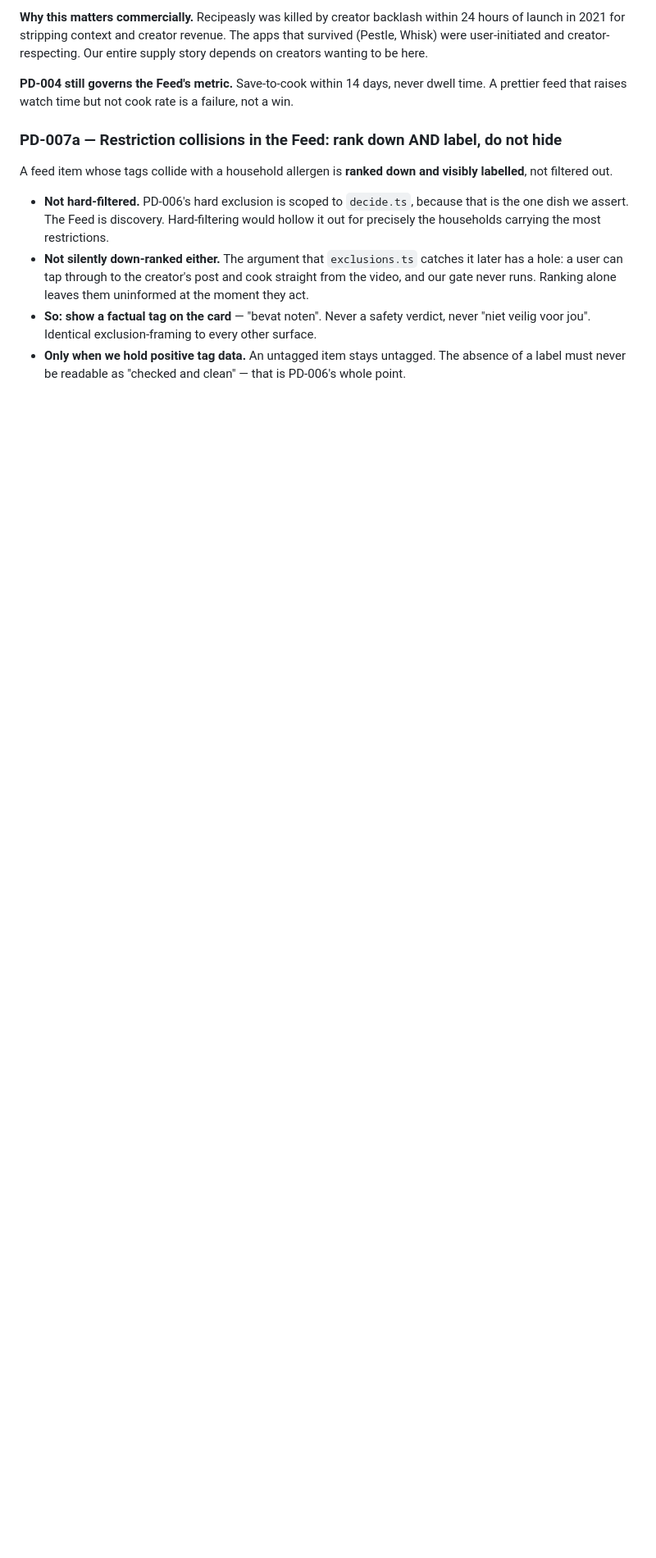
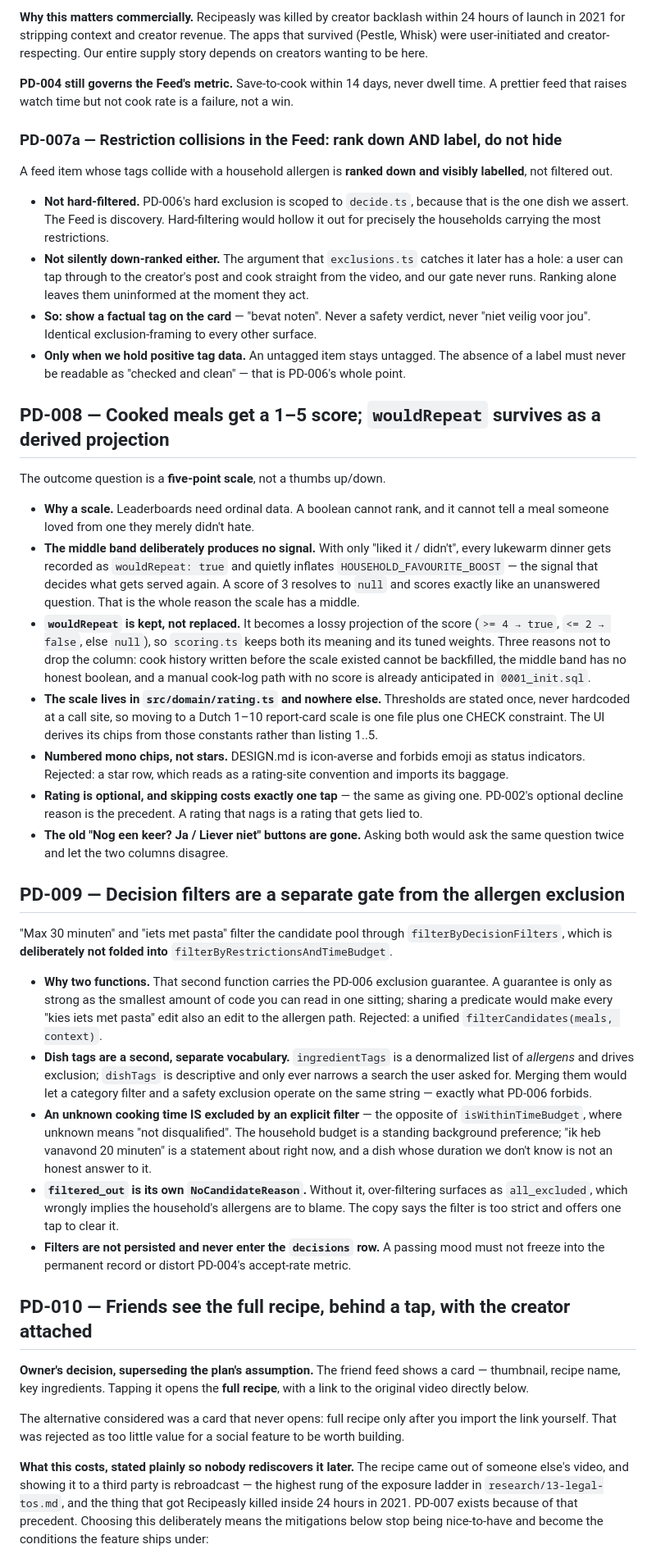
Before and after one commit to JoostKlessens/RemyAI, a Markdown page: docs/PRODUCT-DECISIONS.md, the part around one of its changes. Shown at 82% size. Rendered like a GitHub page; blank space fills up the shorter version.

Commit message:
docs: record PD-008, PD-009 and PD-010
PD-008 (rating scale) and PD-009 (decision filters) were already referenced by name in code comments and test descriptions but had no entry, so both references dangled. PD-010 records the owner's decision that friends see the full recipe behind a tap rather than a card-only preview, together with what that costs -- it is rebroadcast of a third party's recipe, the exposure level PD-007 was written to avoid -- and the five mitigations the feature now ships under.

PD-006 is explicitly restated as untouched: allergen verification is never inherited across households.

```diff
--- a/docs/PRODUCT-DECISIONS.md
+++ b/docs/PRODUCT-DECISIONS.md
@@ -219,3 +219,69 @@ not filtered out.
 - **Only when we hold positive tag data.** An untagged item stays untagged. The absence of a label
   must never be readable as "checked and clean" — that is PD-006's whole point.
 
+## PD-008 — Cooked meals get a 1–5 score; `wouldRepeat` survives as a derived projection
+
+The outcome question is a **five-point scale**, not a thumbs up/down.
+
+- **Why a scale.** Leaderboards need ordinal data. A boolean cannot rank, and it cannot tell a
+  meal someone loved from one they merely didn't hate.
+- **The middle band deliberately produces no signal.** With only "liked it / didn't", every
+  lukewarm dinner gets recorded as `wouldRepeat: true` and quietly inflates
+  `HOUSEHOLD_FAVOURITE_BOOST` — the signal that decides what gets served again. A score of 3
+  resolves to `null` and scores exactly like an unanswered question. That is the whole reason the
+  scale has a middle.
+- **`wouldRepeat` is kept, not replaced.** It becomes a lossy projection of the score
+  (`>= 4 → true`, `<= 2 → false`, else `null`), so `scoring.ts` keeps both its meaning and its
+  tuned weights. Three reasons not to drop the column: cook history written before the scale
+  existed cannot be backfilled, the middle band has no honest boolean, and a manual cook-log path
+  with no score is already anticipated in `0001_init.sql`.
+- **The scale lives in `src/domain/rating.ts` and nowhere else.** Thresholds are stated once, never
+  hardcoded at a call site, so moving to a Dutch 1–10 report-card scale is one file plus one CHECK
+  constraint. The UI derives its chips from those constants rather than listing 1..5.
+- **Numbered mono chips, not stars.** DESIGN.md is icon-averse and forbids emoji as status
+  indicators. Rejected: a star row, which reads as a rating-site convention and imports its
+  baggage.
+- **Rating is optional, and skipping costs exactly one tap** — the same as giving one. PD-002's
+  optional decline reason is the precedent. A rating that nags is a rating that gets lied to.
+- **The old "Nog een keer? Ja / Liever niet" buttons are gone.** Asking both would ask the same
+  question twice and let the two columns disagree.
+
+## PD-009 — Decision filters are a separate gate from the allergen exclusion
+
+"Max 30 minuten" and "iets met pasta" filter the candidate pool through
+`filterByDecisionFilters`, which is **deliberately not folded into**
+`filterByRestrictionsAndTimeBudget`.
+
+- **Why two functions.** That second function carries the PD-006 exclusion guarantee. A guarantee
+  is only as strong as the smallest amount of code you can read in one sitting; sharing a predicate
+  would make every "kies iets met pasta" edit also an edit to the allergen path. Rejected:
+  a unified `filterCandidates(meals, context)`.
+- **Dish tags are a second, separate vocabulary.** `ingredientTags` is a denormalized list of
+  *allergens* and drives exclusion; `dishTags` is descriptive and only ever narrows a search the
+  user asked for. Merging them would let a category filter and a safety exclusion operate on the
+  same string — exactly what PD-006 forbids.
+- **An unknown cooking time IS excluded by an explicit filter** — the opposite of
+  `isWithinTimeBudget`, where unknown means "not disqualified". The household budget is a standing
+  background preference; "ik heb vanavond 20 minuten" is a statement about right now, and a dish
+  whose duration we don't know is not an honest answer to it.
+- **`filtered_out` is its own `NoCandidateReason`.** Without it, over-filtering surfaces as
+  `all_excluded`, which wrongly implies the household's allergens are to blame. The copy says the
+  filter is too strict and offers one tap to clear it.
+- **Filters are not persisted and never enter the `decisions` row.** A passing mood must not freeze
+  into the permanent record or distort PD-004's accept-rate metric.
+
+## PD-010 — Friends see the full recipe, behind a tap, with the creator attached
+
+**Owner's decision, superseding the plan's assumption.** The friend feed shows a card — thumbnail,
+recipe name, key ingredients. Tapping it opens the **full recipe**, with a link to the original
+video directly below.
+
+The alternative considered was a card that never opens: full recipe only after you import the link
+yourself. That was rejected as too little value for a social feature to be worth building.
+
+**What this costs, stated plainly so nobody rediscovers it later.** The recipe came out of someone
+else's video, and showing it to a third party is rebroadcast — the highest rung of the exposure
+ladder in `research/13-legal-tos.md`, and the thing that got Recipeasly killed inside 24 hours in
+2021. PD-007 exists because of that precedent. Choosing this deliberately means the mitigations
+below stop being nice-to-have and become the conditions the feature ships under:
+
```
Also changed, not shown: other parts of docs/PRODUCT-DECISIONS.md (+13 -0 lines).
